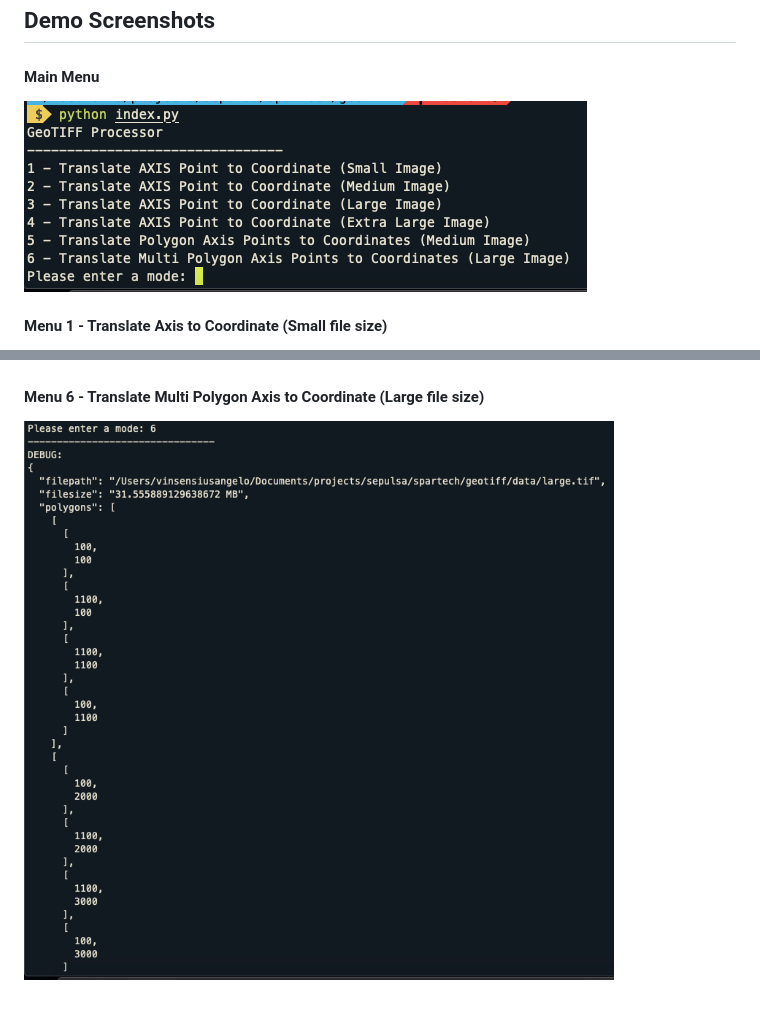
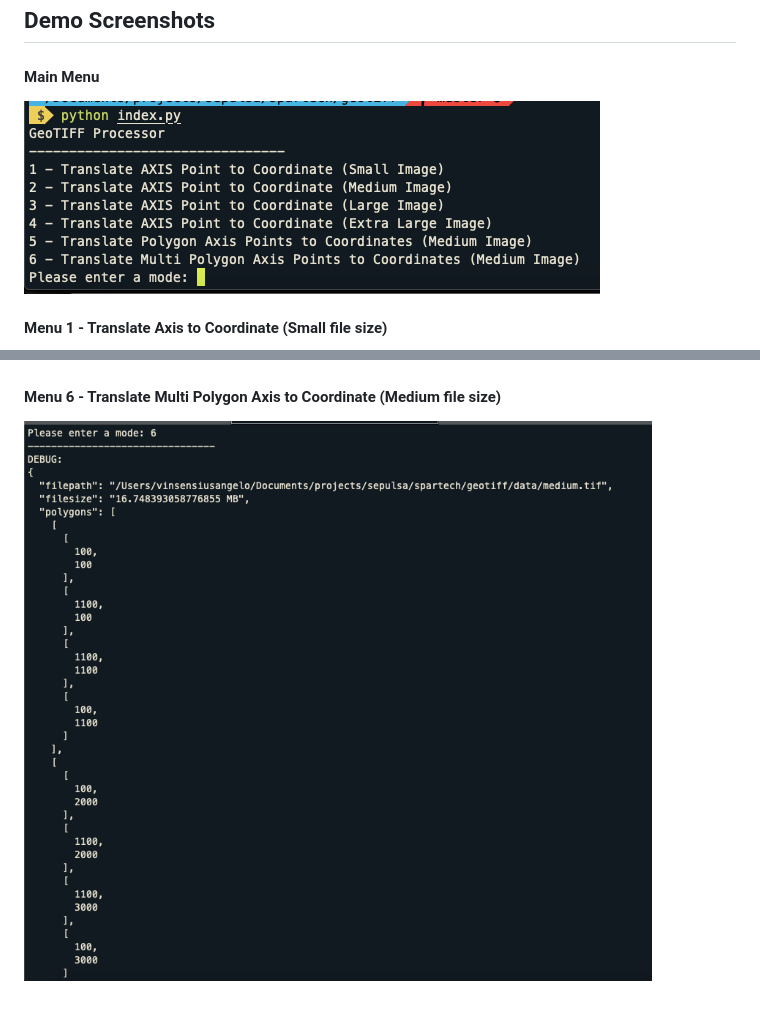
Before and after one commit to vafrcor/python-geotiff-axis-to-coordinates, a Markdown page: README.md, 2 parts joined by grey strips. Drawn GitHub-style; pictures changed too: data/screenshots/main-menu.png, data/screenshots/menu-6-get-coordinates-from-polygon-large-size-image.png (deleted), data/screenshots/menu-6-get-coordinates-from-polygon-medium-size-image.png (added).

Commit message:
Fix menu

```diff
--- a/README.md
+++ b/README.md
@@ -43,5 +43,5 @@
 #### Menu 5 - Translate Polygon Axis to Coordinate (Medium file size)
 ![](/data/screenshots/menu-5-get-coordinates-from-polygon-medium-size-image.png?raw=true)
 
-#### Menu 6 - Translate Multi Polygon Axis to Coordinate (Large file size)
-![](/data/screenshots/menu-6-get-coordinates-from-polygon-large-size-image.png?raw=true)
+#### Menu 6 - Translate Multi Polygon Axis to Coordinate (Medium file size)
+![](/data/screenshots/menu-6-get-coordinates-from-polygon-medium-size-image.png?raw=true)
```
Also changed, not shown: 2 other files.
